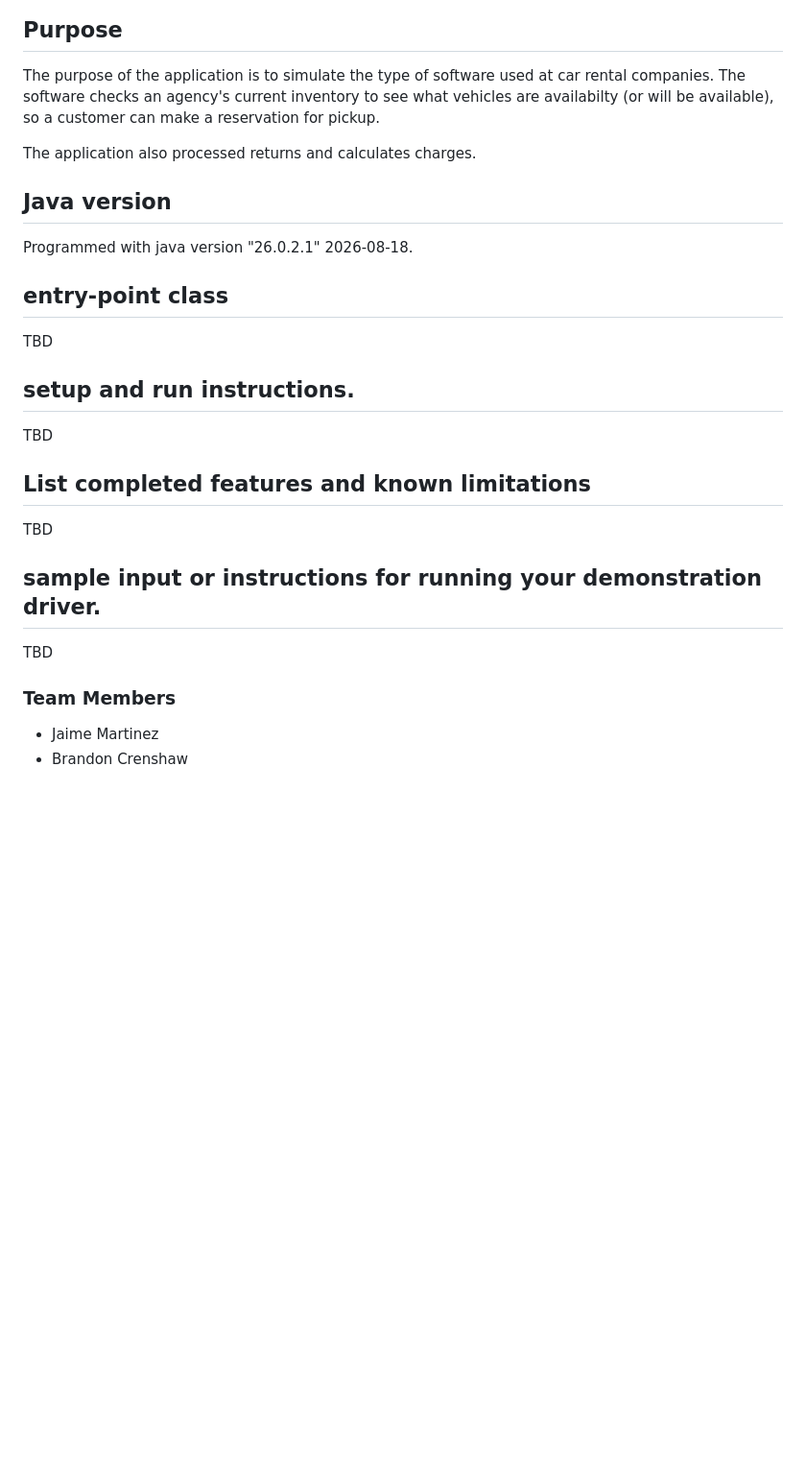
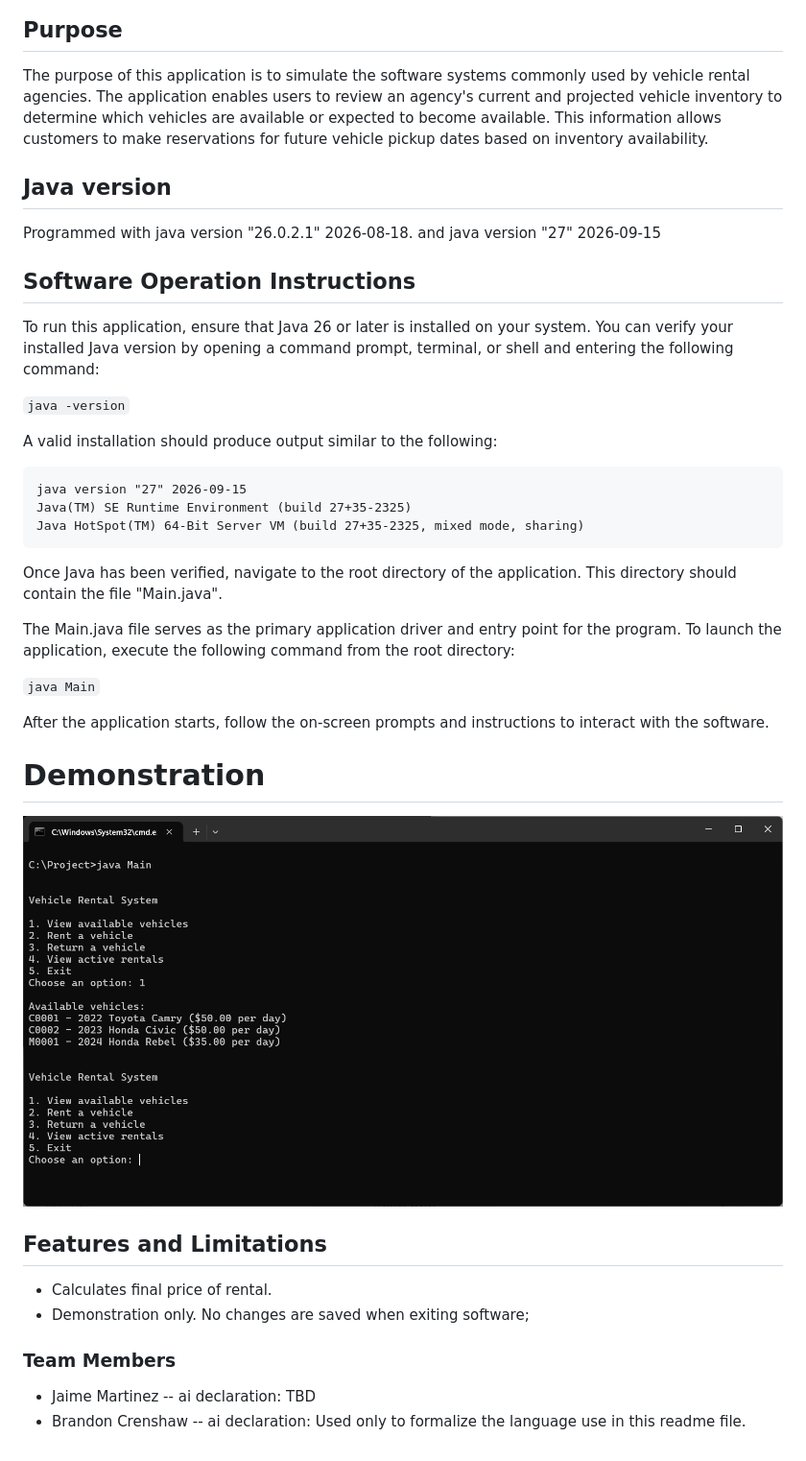
Before and after one commit to TXST-iex23/UnhandledException, a Markdown page: README.md, the part around the change printed below. Shown: that part at 96% size. GitHub-like rendering; pictures changed too: supportFiles/example.png (added); blank space fills up the shorter version.

Commit message:
Readme file updated with 'software use' instructions

````diff
--- a/README.md
+++ b/README.md
@@ -5,30 +5,43 @@ Group project for CS 3354.R04 at Texas State University
 
 ## Purpose
-The purpose of the application is to simulate the type of software used at car rental companies. The software
-checks an agency's current inventory to see what vehicles are availabilty (or will be available), so a customer can make a reservation for pickup.
-
-The application also processed returns and calculates charges.
+The purpose of this application is to simulate the software systems commonly used by vehicle rental agencies. The application enables users to review an agency's current and projected vehicle inventory to determine which vehicles are available or expected to become available. This information allows customers to make reservations for future vehicle pickup dates based on inventory availability.
 
 ## Java version
 
 Programmed with java version "26.0.2.1" 2026-08-18.
+and java version "27" 2026-09-15
 
-## entry-point class
+## Software Operation Instructions
 
-TBD
+To run this application, ensure that Java 26 or later is installed on your system. You can verify your installed Java version by opening a command prompt, terminal, or shell and entering the following command:
 
-## setup and run instructions.
+`java -version`
 
-TBD
 
-## List completed features and known limitations
+A valid installation should produce output similar to the following:
 
-TBD
+```
+java version "27" 2026-09-15
+Java(TM) SE Runtime Environment (build 27+35-2325)
+Java HotSpot(TM) 64-Bit Server VM (build 27+35-2325, mixed mode, sharing)
+```
 
-## sample input or instructions for running your demonstration driver.
 
-TBD
+Once Java has been verified, navigate to the root directory of the application. This directory should contain the file "Main.java".
+
+The Main.java file serves as the primary application driver and entry point for the program. To launch the application, execute the following command from the root directory:
+
+`java Main`
+
+After the application starts, follow the on-screen prompts and instructions to interact with the software.
+
+# Demonstration
+<img src="./supportFiles/example.png" alt="example" width=70%/>
+
+## Features and Limitations
++ Calculates final price of rental.
++ Demonstration only. No changes are saved when exiting software;
 
 ### Team Members
-+ Jaime Martinez
-+ Brandon Crenshaw
++ Jaime Martinez    -- ai declaration: TBD
++ Brandon Crenshaw  -- ai declaration: Used only to formalize the language use in this readme file.
````
Also changed, not shown: other parts of README.md (+1 -1 lines).
